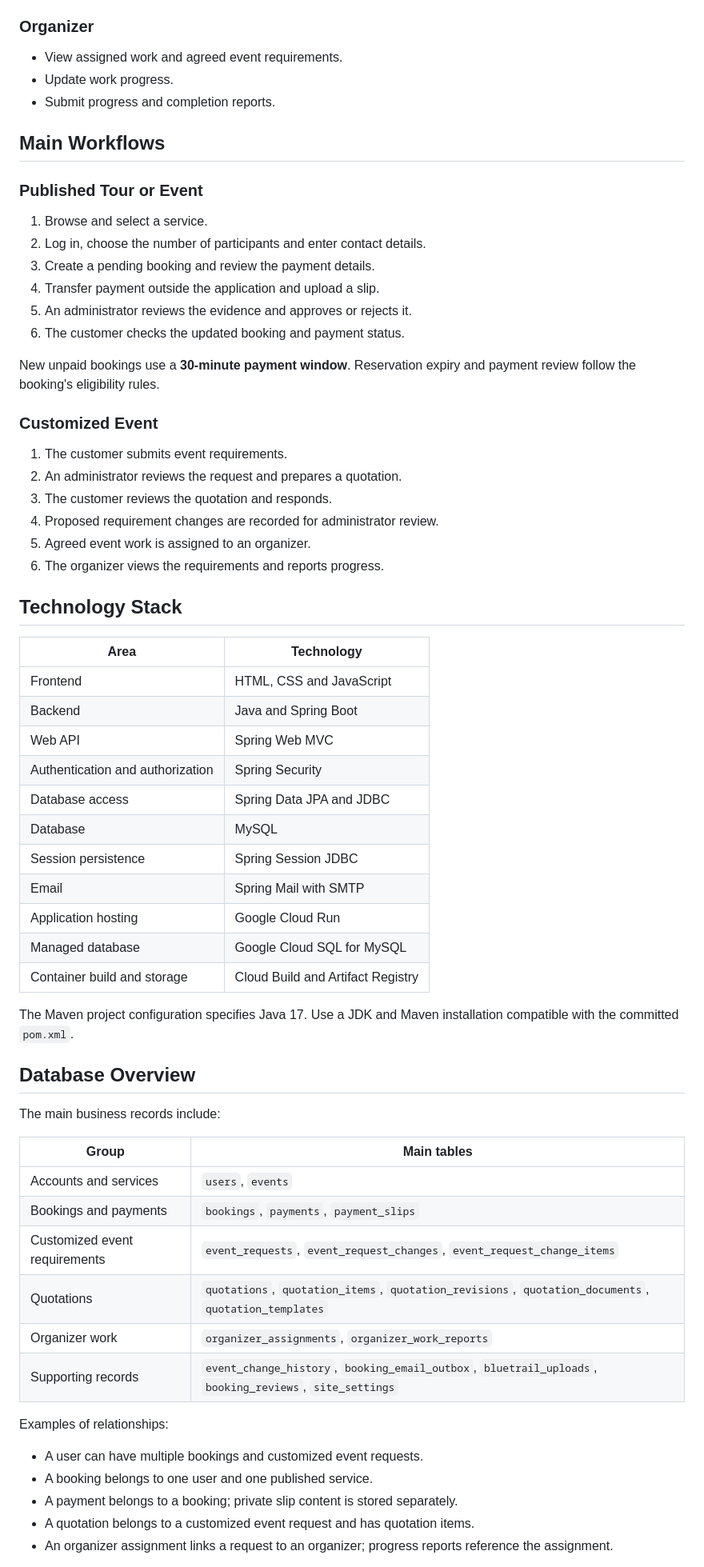
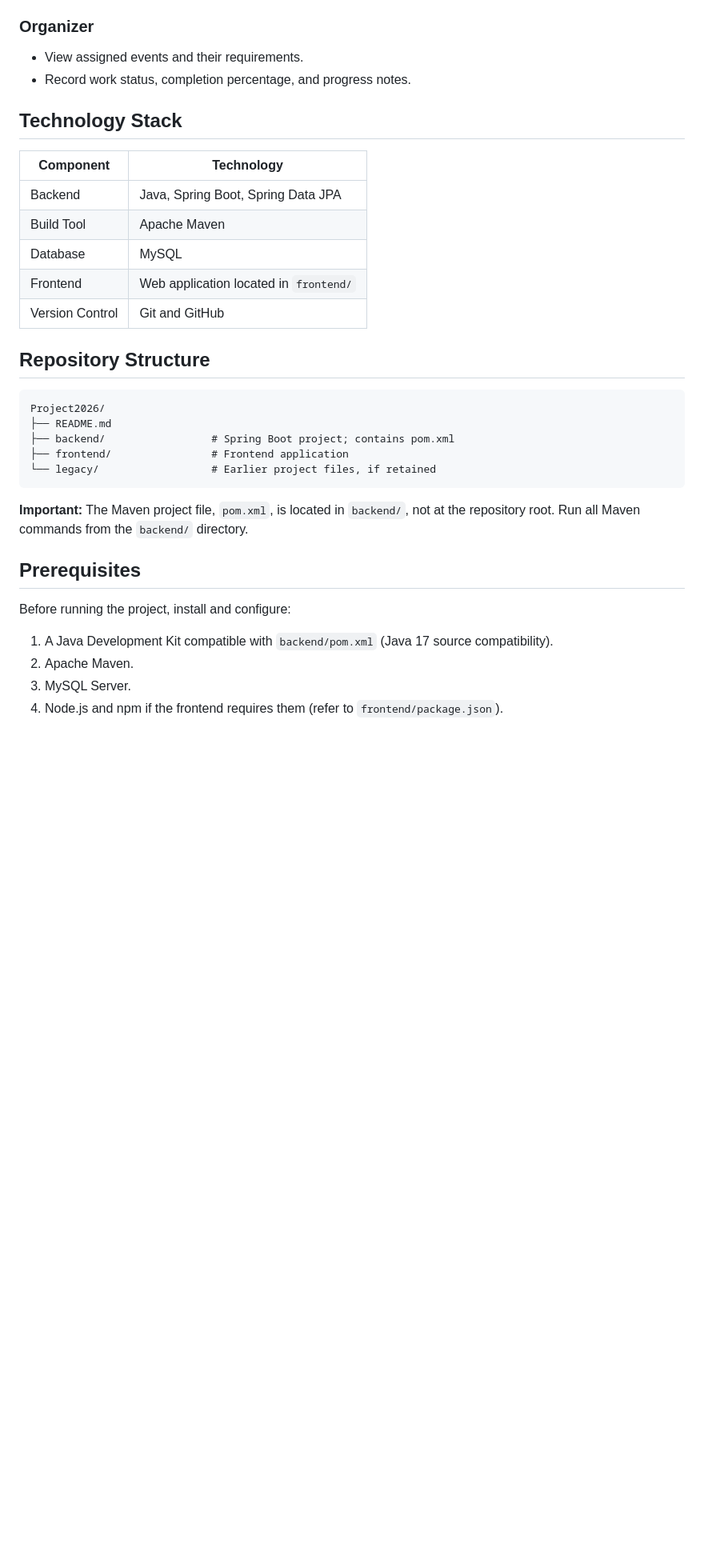
Before and after one commit to 6831503102yosita/Project2026, a Markdown page: README.md, the part around one of its changes. Shown at 80% size. Drawn GitHub-style; blank space fills up the shorter version.

Commit message:
Add files via upload
update readme

````diff
--- a/README.md
+++ b/README.md
@@ -46,68 +49,37 @@ BlueTrail provides structured forms and centralized records to improve access to
 
 ### Organizer
 
-- View assigned work and agreed event requirements.
-- Update work progress.
-- Submit progress and completion reports.
-
-## Main Workflows
-
-### Published Tour or Event
-
-1. Browse and select a service.
-2. Log in, choose the number of participants and enter contact details.
-3. Create a pending booking and review the payment details.
-4. Transfer payment outside the application and upload a slip.
-5. An administrator reviews the evidence and approves or rejects it.
-6. The customer checks the updated booking and payment status.
-
-New unpaid bookings use a **30-minute payment window**. Reservation expiry and payment review follow the booking's eligibility rules.
-
-### Customized Event
-
-1. The customer submits event requirements.
-2. An administrator reviews the request and prepares a quotation.
-3. The customer reviews the quotation and responds.
-4. Proposed requirement changes are recorded for administrator review.
-5. Agreed event work is assigned to an organizer.
-6. The organizer views the requirements and reports progress.
+- View assigned events and their requirements.
+- Record work status, completion percentage, and progress notes.
 
 ## Technology Stack
 
-| Area | Technology |
-| --- | --- |
-| Frontend | HTML, CSS and JavaScript |
-| Backend | Java and Spring Boot |
-| Web API | Spring Web MVC |
-| Authentication and authorization | Spring Security |
-| Database access | Spring Data JPA and JDBC |
+| Component | Technology |
+|---|---|
+| Backend | Java, Spring Boot, Spring Data JPA |
+| Build Tool | Apache Maven |
 | Database | MySQL |
-| Session persistence | Spring Session JDBC |
-| Email | Spring Mail with SMTP |
-| Application hosting | Google Cloud Run |
-| Managed database | Google Cloud SQL for MySQL |
-| Container build and storage | Cloud Build and Artifact Registry |
+| Frontend | Web application located in `frontend/` |
+| Version Control | Git and GitHub |
 
-The Maven project configuration specifies Java 17. Use a JDK and Maven installation compatible with the committed `pom.xml`.
+## Repository Structure
 
-## Database Overview
+```text
+Project2026/
+├── README.md
+├── backend/                 # Spring Boot project; contains pom.xml
+├── frontend/                # Frontend application
+└── legacy/                  # Earlier project files, if retained
+```
 
-The main business records include:
+**Important:** The Maven project file, `pom.xml`, is located in `backend/`, not at the repository root. Run all Maven commands from the `backend/` directory.
 
-| Group | Main tables |
-| --- | --- |
-| Accounts and services | `users`, `events` |
-| Bookings and payments | `bookings`, `payments`, `payment_slips` |
-| Customized event requirements | `event_requests`, `event_request_changes`, `event_request_change_items` |
-| Quotations | `quotations`, `quotation_items`, `quotation_revisions`, `quotation_documents`, `quotation_templates` |
-| Organizer work | `organizer_assignments`, `organizer_work_reports` |
-| Supporting records | `event_change_history`, `booking_email_outbox`, `bluetrail_uploads`, `booking_reviews`, `site_settings` |
+## Prerequisites
 
-Examples of relationships:
+Before running the project, install and configure:
 
-- A user can have multiple bookings and customized event requests.
-- A booking belongs to one user and one published service.
-- A payment belongs to a booking; private slip content is stored separately.
-- A quotation belongs to a customized event request and has quotation items.
-- An organizer assignment links a request to an organizer; progress reports reference the assignment.
+1. A Java Development Kit compatible with `backend/pom.xml` (Java 17 source compatibility).
+2. Apache Maven.
+3. MySQL Server.
+4. Node.js and npm if the frontend requires them (refer to `frontend/package.json`).
 
````
Also changed, not shown: other parts of README.md (+71 -126 lines).
